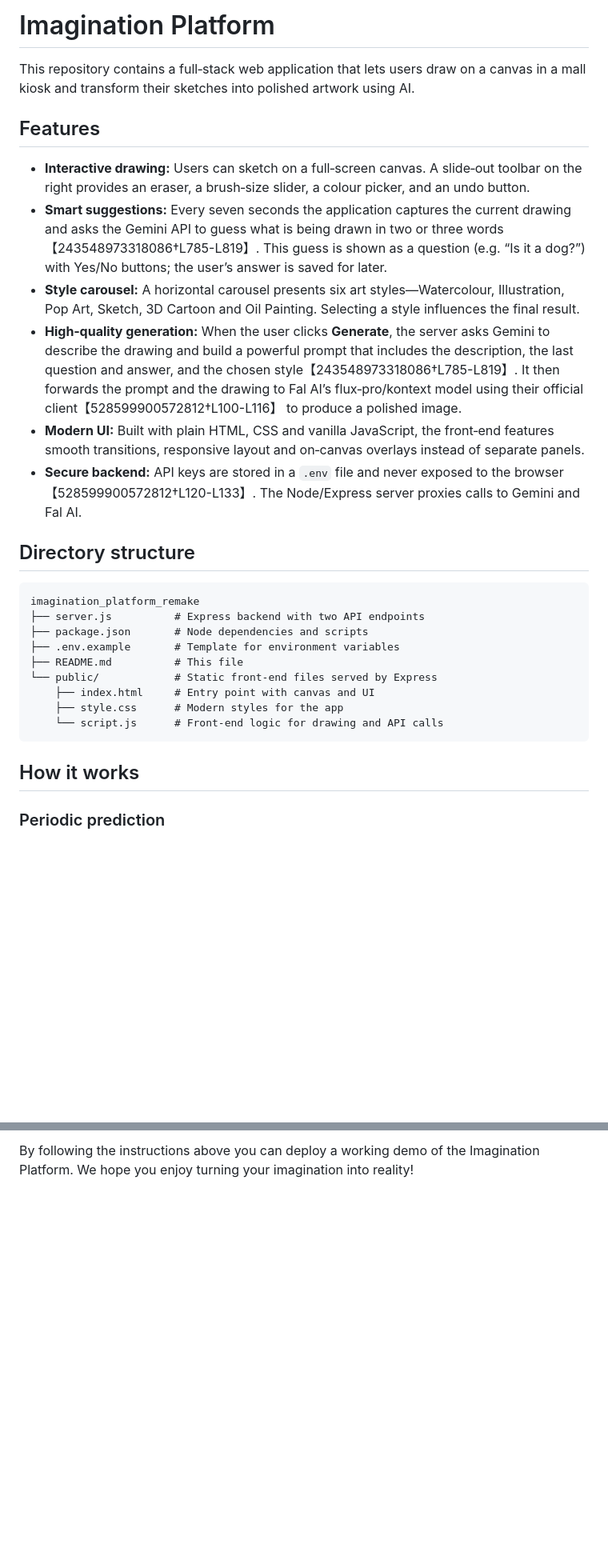
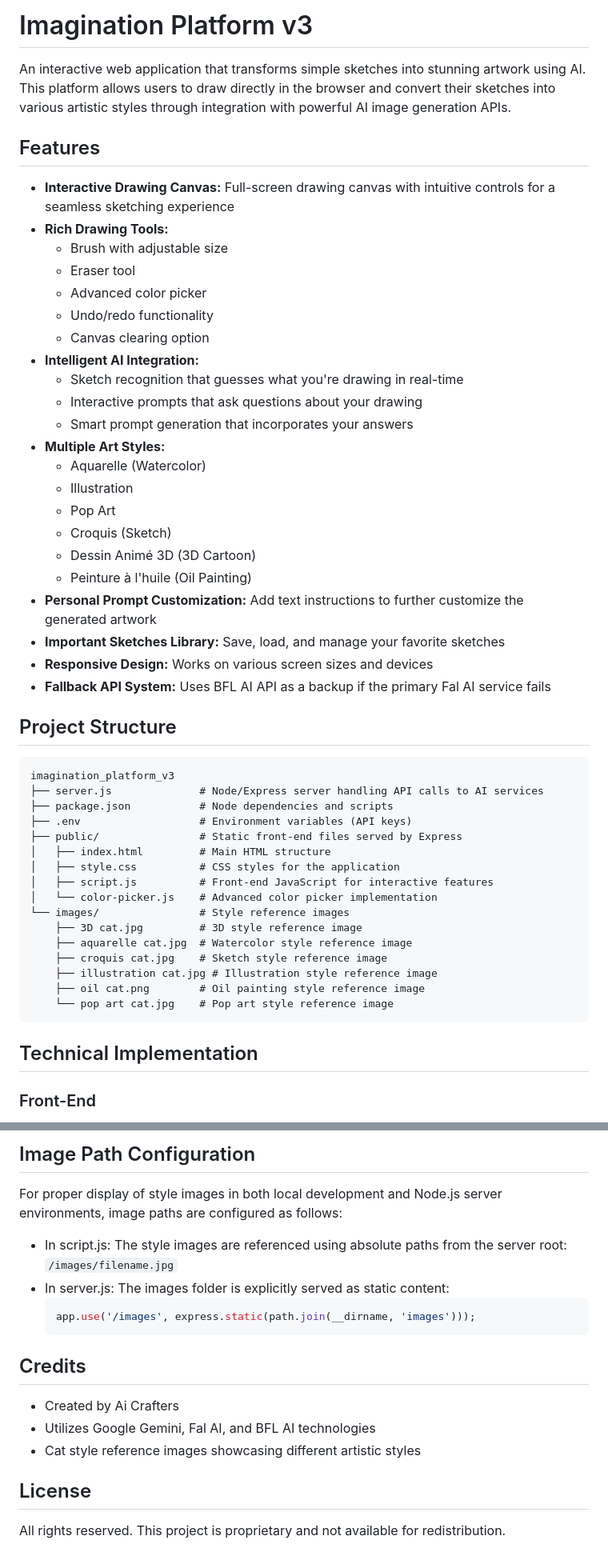
Before and after one commit to litakram/imagination_platform, a Markdown page: README.md, 2 parts joined by grey strips. Shown at 80% size. Drawn GitHub-style; blank space fills up the shorter version.

````diff
--- a/README.md
+++ b/README.md
@@ -1,31 +1,54 @@
-# Imagination Platform
+# Imagination Platform v3
 
-This repository contains a full‑stack web application that lets users draw on a canvas in a mall kiosk and transform their sketches into polished artwork using AI.
+An interactive web application that transforms simple sketches into stunning artwork using AI. This platform allows users to draw directly in the browser and convert their sketches into various artistic styles through integration with powerful AI image generation APIs.
 
 ## Features
 
-* **Interactive drawing:** Users can sketch on a full‑screen canvas.  A slide‑out toolbar on the right provides an eraser, a brush‑size slider, a colour picker, and an undo button.
-* **Smart suggestions:** Every seven seconds the application captures the current drawing and asks the Gemini API to guess what is being drawn in two or three words【243548973318086†L785-L819】.  This guess is shown as a question (e.g. “Is it a dog?”) with Yes/No buttons; the user’s answer is saved for later.
-* **Style carousel:** A horizontal carousel presents six art styles—Watercolour, Illustration, Pop Art, Sketch, 3D Cartoon and Oil Painting.  Selecting a style influences the final result.
-* **High‑quality generation:** When the user clicks **Generate**, the server asks Gemini to describe the drawing and build a powerful prompt that includes the description, the last question and answer, and the chosen style【243548973318086†L785-L819】.  It then forwards the prompt and the drawing to Fal AI’s flux‑pro/kontext model using their official client【528599900572812†L100-L116】 to produce a polished image.
-* **Modern UI:** Built with plain HTML, CSS and vanilla JavaScript, the front‑end features smooth transitions, responsive layout and on‑canvas overlays instead of separate panels.
-* **Secure backend:** API keys are stored in a `.env` file and never exposed to the browser【528599900572812†L120-L133】.  The Node/Express server proxies calls to Gemini and Fal AI.
+* **Interactive Drawing Canvas:** Full-screen drawing canvas with intuitive controls for a seamless sketching experience
+* **Rich Drawing Tools:**
+  * Brush with adjustable size
+  * Eraser tool
+  * Advanced color picker
+  * Undo/redo functionality
+  * Canvas clearing option
+* **Intelligent AI Integration:**
+  * Sketch recognition that guesses what you're drawing in real-time
+  * Interactive prompts that ask questions about your drawing
+  * Smart prompt generation that incorporates your answers
+* **Multiple Art Styles:**
+  * Aquarelle (Watercolor)
+  * Illustration
+  * Pop Art
+  * Croquis (Sketch)
+  * Dessin Animé 3D (3D Cartoon)
+  * Peinture à l'huile (Oil Painting)
+* **Personal Prompt Customization:** Add text instructions to further customize the generated artwork
+* **Important Sketches Library:** Save, load, and manage your favorite sketches
+* **Responsive Design:** Works on various screen sizes and devices
+* **Fallback API System:** Uses BFL AI API as a backup if the primary Fal AI service fails
 
-## Directory structure
+## Project Structure
 
 ```
-imagination_platform_remake
-├── server.js          # Express backend with two API endpoints
-├── package.json       # Node dependencies and scripts
-├── .env.example       # Template for environment variables
-├── README.md          # This file
-└── public/            # Static front‑end files served by Express
-    ├── index.html     # Entry point with canvas and UI
-    ├── style.css      # Modern styles for the app
-    └── script.js      # Front‑end logic for drawing and API calls
+imagination_platform_v3
+├── server.js              # Node/Express server handling API calls to AI services
+├── package.json           # Node dependencies and scripts
+├── .env                   # Environment variables (API keys)
+├── public/                # Static front-end files served by Express
+│   ├── index.html         # Main HTML structure
+│   ├── style.css          # CSS styles for the application
+│   ├── script.js          # Front-end JavaScript for interactive features
+│   └── color-picker.js    # Advanced color picker implementation
+└── images/                # Style reference images
+    ├── 3D cat.jpg         # 3D style reference image
+    ├── aquarelle cat.jpg  # Watercolor style reference image
+    ├── croquis cat.jpg    # Sketch style reference image
+    ├── illustration cat.jpg # Illustration style reference image
+    ├── oil cat.png        # Oil painting style reference image
+    └── pop art cat.jpg    # Pop art style reference image
 ```
 
-## How it works
+## Technical Implementation
 
-### Periodic prediction
+### Front-End
 
@@ -76,2 +120,20 @@ All API keys are loaded from a `.env` file via `dotenv`.  The back‑end never e
 
-By following the instructions above you can deploy a working demo of the Imagination Platform.  We hope you enjoy turning your imagination into reality!
+## Image Path Configuration
+
+For proper display of style images in both local development and Node.js server environments, image paths are configured as follows:
+
+* In script.js: The style images are referenced using absolute paths from the server root: `/images/filename.jpg`
+* In server.js: The images folder is explicitly served as static content:
+  ```javascript
+  app.use('/images', express.static(path.join(__dirname, 'images')));
+  ```
+
+## Credits
+
+- Created by Ai Crafters
+- Utilizes Google Gemini, Fal AI, and BFL AI technologies
+- Cat style reference images showcasing different artistic styles
+
+## License
+
+All rights reserved. This project is proprietary and not available for redistribution.
````
Also changed, not shown: other parts of README.md (+48 -27 lines).
